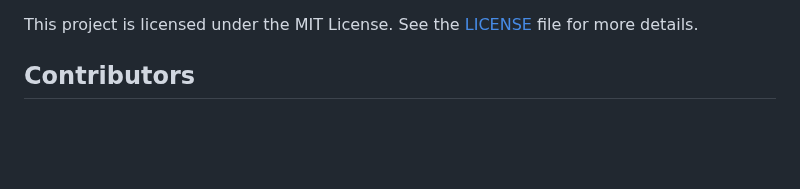
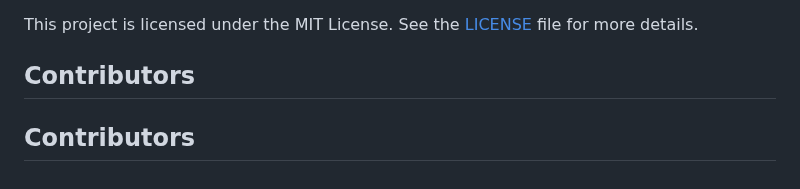
Before and after one commit to VigneshDevHub/CampX, a Markdown page: README.md, the part around the change. Rendered like a GitHub page; blank space fills up the shorter version.

Commit message:
Update README with contributors

```diff
--- a/README.md
+++ b/README.md
@@ -80,3 +80,5 @@ By participating in this project, you agree to abide by our Code of Conduct.
 ## License
 This project is licensed under the MIT License. See the [LICENSE](LICENSE) file for more details.
 ## Contributors
+
+## Contributors
```
